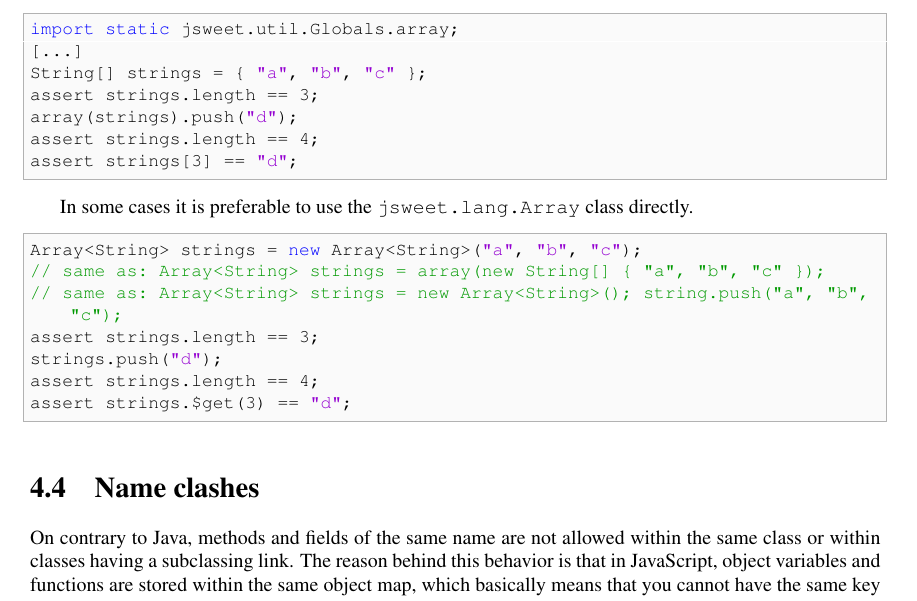
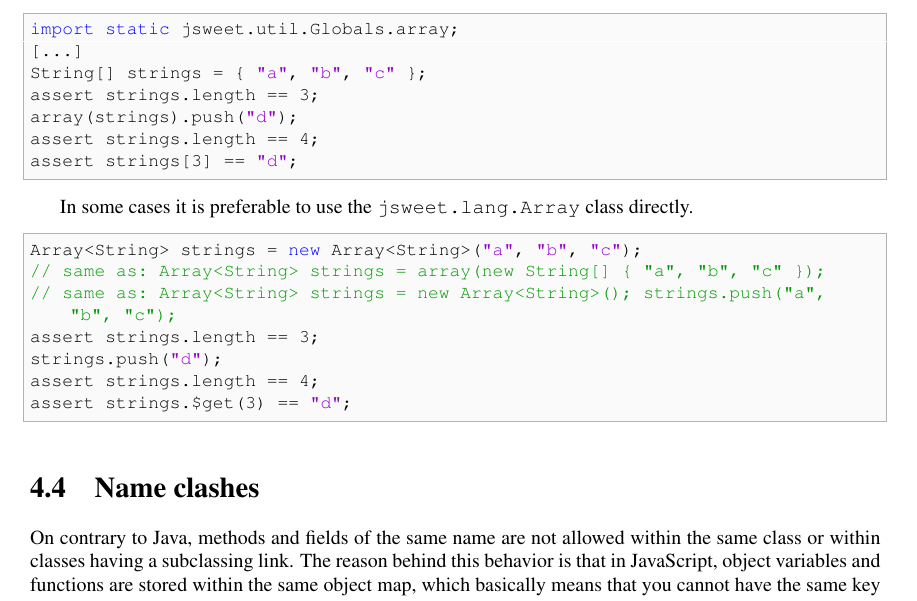
Before and after one commit to cincheo/jsweet, a LaTeX document (doc/jsweet-language-specifications.tex): part of page 23 of 32, cut so that both start at the same text. Compiled offline with pdfLaTeX.

Commit message:
fixed typo

```diff
--- a/doc/jsweet-language-specifications.tex
+++ b/doc/jsweet-language-specifications.tex
@@ -1043,7 +1043,7 @@
 \begin{lstlisting}[language=Java]
 Array<String> strings = new Array<String>("a", "b", "c");
 // same as: Array<String> strings = array(new String[] { "a", "b", "c" });
-// same as: Array<String> strings = new Array<String>(); string.push("a", "b", "c");
+// same as: Array<String> strings = new Array<String>(); strings.push("a", "b", "c");
 assert strings.length == 3;
 strings.push("d");
 assert strings.length == 4;
```
Also changed, not shown: doc/jsweet-language-specifications.md (+1 -1 lines).
